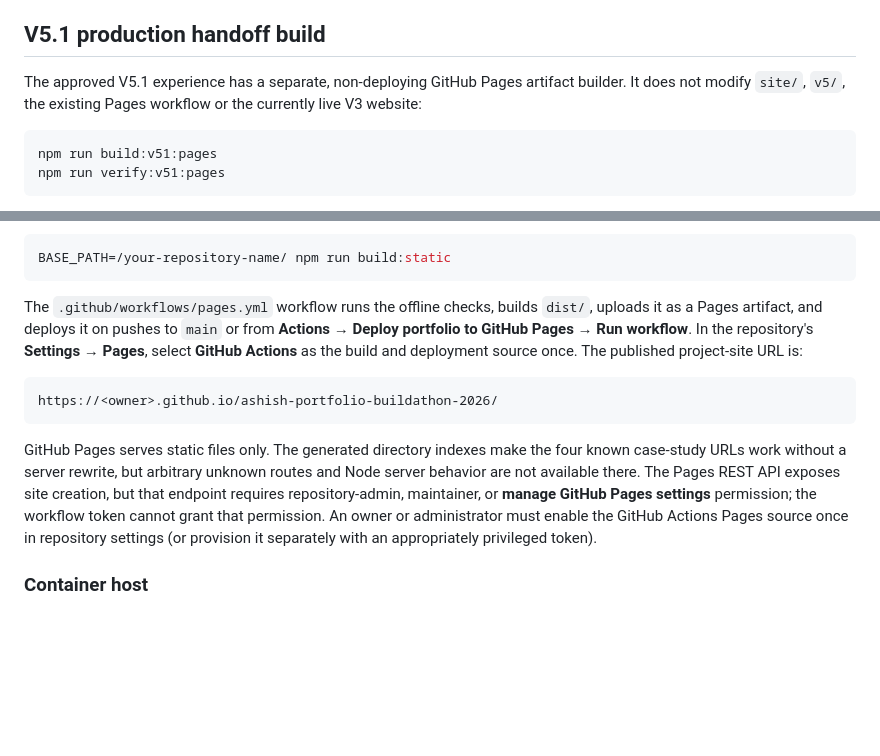
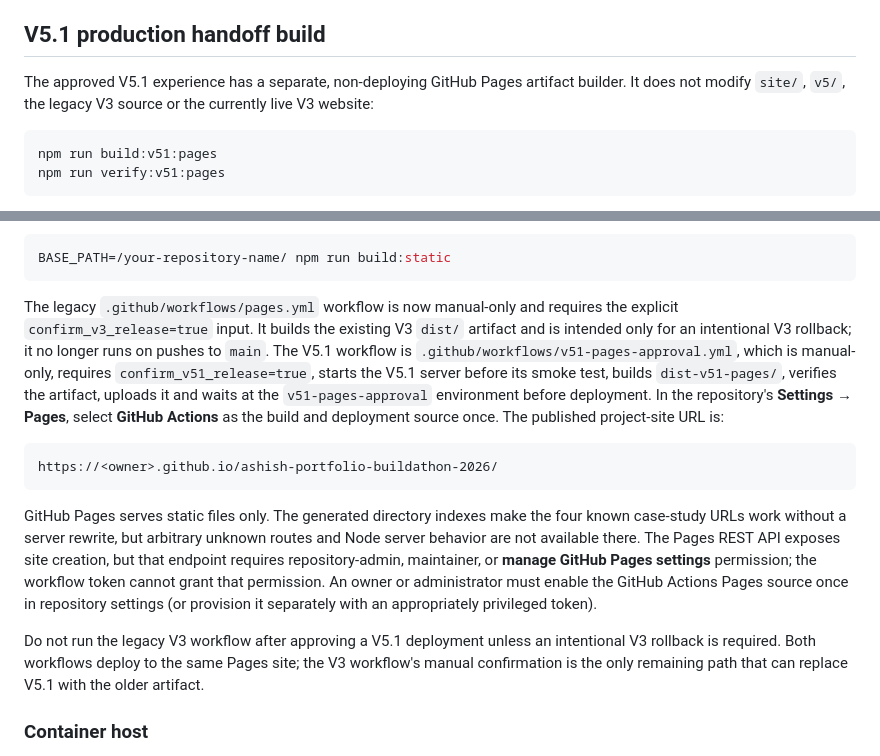
Before and after one commit to ashishanisingh-coder/ashish-portfolio-buildathon-2026, a Markdown page: README.md, 2 parts joined by grey strips. GitHub-like rendering; blank space fills up the shorter version.

Commit message:
docs: document safe V5.1 deployment path

````diff
--- a/README.md
+++ b/README.md
@@ -61,7 +61,7 @@ The project index now opens same-system case-study routes at `/projects/philips`
 
 ## V5.1 production handoff build
 
-The approved V5.1 experience has a separate, non-deploying GitHub Pages artifact builder. It does not modify `site/`, `v5/`, the existing Pages workflow or the currently live V3 website:
+The approved V5.1 experience has a separate, non-deploying GitHub Pages artifact builder. It does not modify `site/`, `v5/`, the legacy V3 source or the currently live V3 website:
 
 ```bash
 npm run build:v51:pages
@@ -102,13 +102,15 @@ The default base path is `/ashish-portfolio-buildathon-2026/`. For a different r
 BASE_PATH=/your-repository-name/ npm run build:static
 ```
 
-The `.github/workflows/pages.yml` workflow runs the offline checks, builds `dist/`, uploads it as a Pages artifact, and deploys it on pushes to `main` or from **Actions → Deploy portfolio to GitHub Pages → Run workflow**. In the repository's **Settings → Pages**, select **GitHub Actions** as the build and deployment source once. The published project-site URL is:
+The legacy `.github/workflows/pages.yml` workflow is now manual-only and requires the explicit `confirm_v3_release=true` input. It builds the existing V3 `dist/` artifact and is intended only for an intentional V3 rollback; it no longer runs on pushes to `main`. The V5.1 workflow is `.github/workflows/v51-pages-approval.yml`, which is manual-only, requires `confirm_v51_release=true`, starts the V5.1 server before its smoke test, builds `dist-v51-pages/`, verifies the artifact, uploads it and waits at the `v51-pages-approval` environment before deployment. In the repository's **Settings → Pages**, select **GitHub Actions** as the build and deployment source once. The published project-site URL is:
 
 ```text
 https://<owner>.github.io/ashish-portfolio-buildathon-2026/
 ```
 
 GitHub Pages serves static files only. The generated directory indexes make the four known case-study URLs work without a server rewrite, but arbitrary unknown routes and Node server behavior are not available there. The Pages REST API exposes site creation, but that endpoint requires repository-admin, maintainer, or **manage GitHub Pages settings** permission; the workflow token cannot grant that permission. An owner or administrator must enable the GitHub Actions Pages source once in repository settings (or provision it separately with an appropriately privileged token).
+
+Do not run the legacy V3 workflow after approving a V5.1 deployment unless an intentional V3 rollback is required. Both workflows deploy to the same Pages site; the V3 workflow's manual confirmation is the only remaining path that can replace V5.1 with the older artifact.
 
 ### Container host
 
````
Also changed, not shown: reports/v5.1-final-qc.md (+9 -2 lines), reports/v5.1-production-handoff.md (+14 -11 lines).
